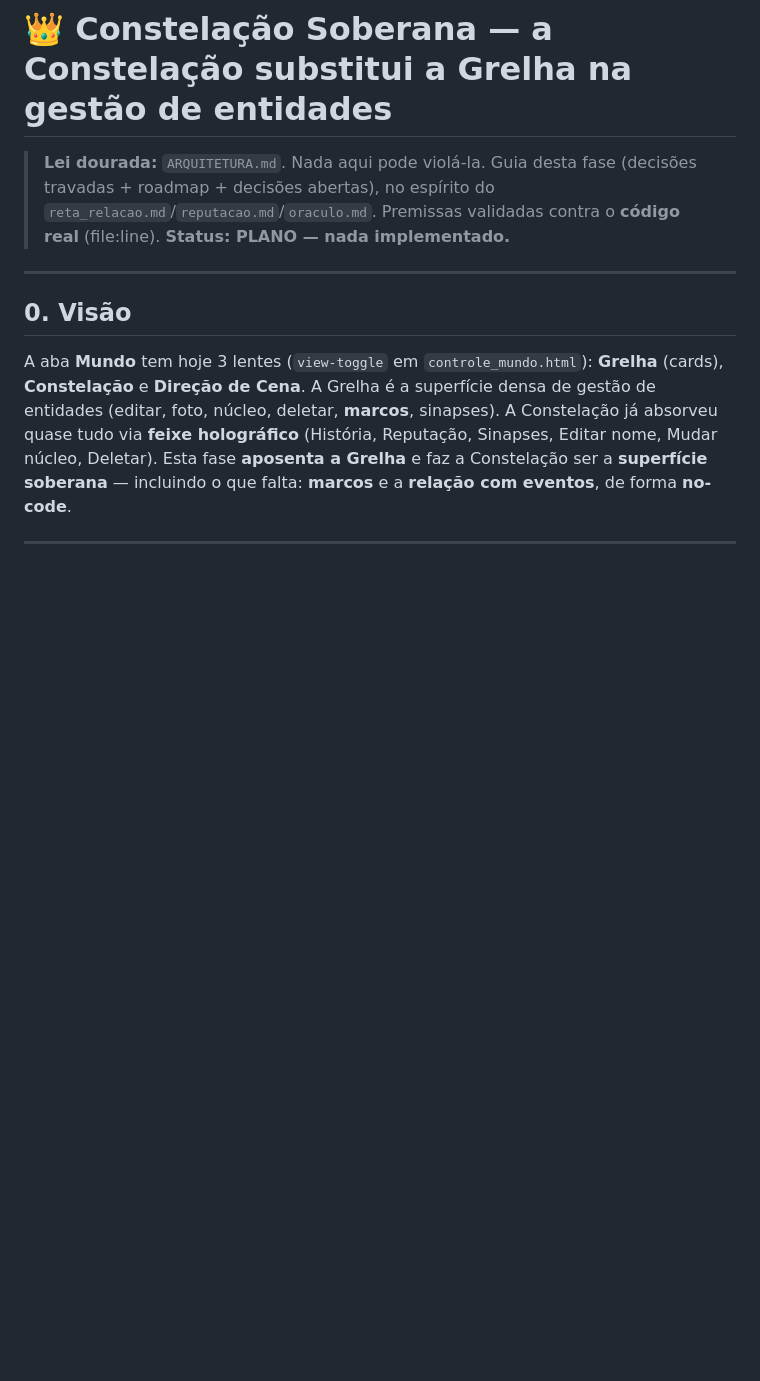
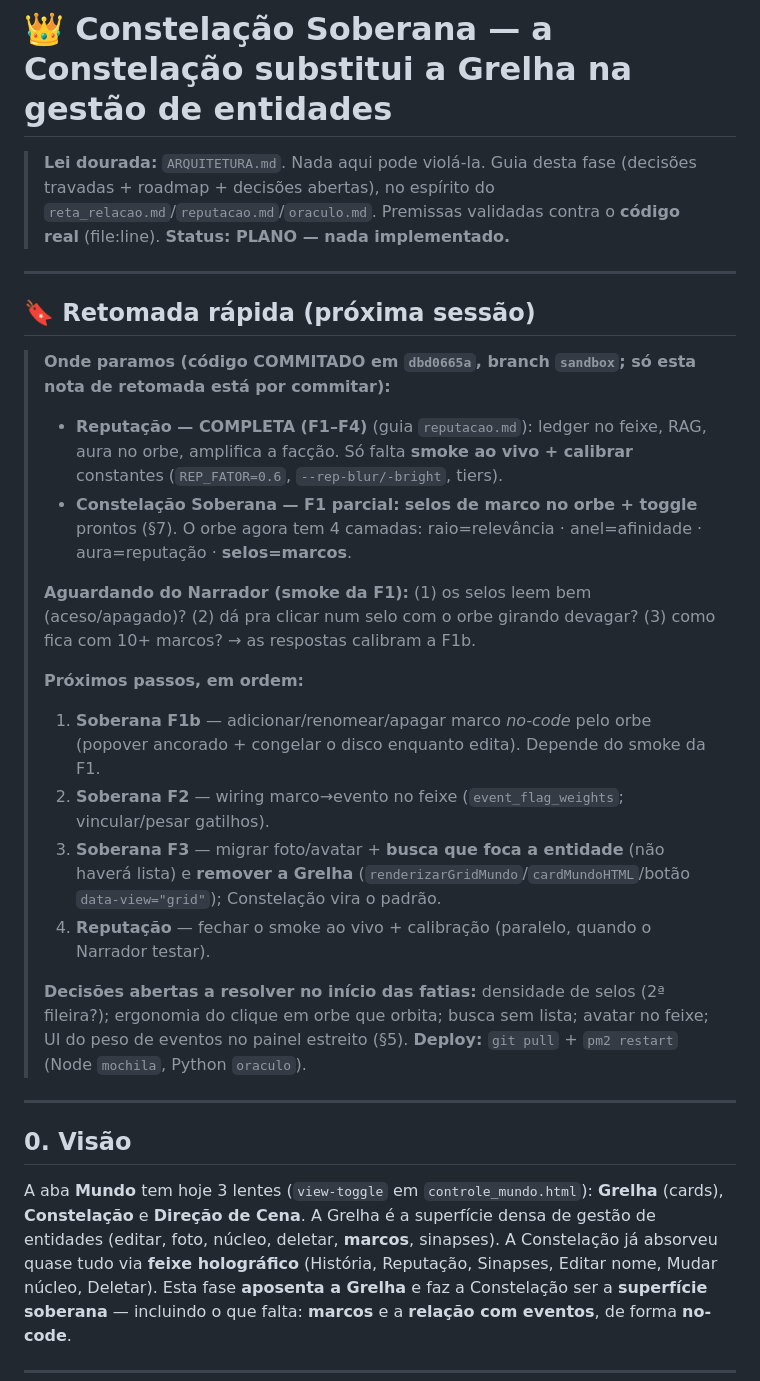
Before and after one commit to GA55555/projeto_ascensaov1, a Markdown page: constelacao_soberana.md, the part around the change. Drawn GitHub-style; blank space fills up the shorter version.

Commit message:
no code marcos

```diff
--- a/constelacao_soberana.md
+++ b/constelacao_soberana.md
@@ -3,6 +3,31 @@
 > **Lei dourada:** `ARQUITETURA.md`. Nada aqui pode violá-la. Guia desta fase (decisões travadas + roadmap +
 > decisões abertas), no espírito do `reta_relacao.md`/`reputacao.md`/`oraculo.md`. Premissas validadas contra
 > o **código real** (file:line). **Status: PLANO — nada implementado.**
+
+---
+
+## 🔖 Retomada rápida (próxima sessão)
+
+> **Onde paramos (código COMMITADO em `dbd0665a`, branch `sandbox`; só esta nota de retomada está por commitar):**
+> - **Reputação — COMPLETA (F1–F4)** (guia `reputacao.md`): ledger no feixe, RAG, aura no orbe, amplifica a
+>   facção. Só falta **smoke ao vivo + calibrar** constantes (`REP_FATOR=0.6`, `--rep-blur/-bright`, tiers).
+> - **Constelação Soberana — F1 parcial:** **selos de marco no orbe + toggle** prontos (§7). O orbe agora tem
+>   4 camadas: raio=relevância · anel=afinidade · aura=reputação · **selos=marcos**.
+>
+> **Aguardando do Narrador (smoke da F1):** (1) os selos leem bem (aceso/apagado)? (2) dá pra clicar num selo
+> com o orbe girando devagar? (3) como fica com 10+ marcos? → as respostas calibram a F1b.
+>
+> **Próximos passos, em ordem:**
+> 1. **Soberana F1b** — adicionar/renomear/apagar marco *no-code* pelo orbe (popover ancorado + congelar o
+>    disco enquanto edita). Depende do smoke da F1.
+> 2. **Soberana F2** — wiring marco→evento no feixe (`event_flag_weights`; vincular/pesar gatilhos).
+> 3. **Soberana F3** — migrar foto/avatar + **busca que foca a entidade** (não haverá lista) e **remover a
+>    Grelha** (`renderizarGridMundo`/`cardMundoHTML`/botão `data-view="grid"`); Constelação vira o padrão.
+> 4. **Reputação** — fechar o smoke ao vivo + calibração (paralelo, quando o Narrador testar).
+>
+> **Decisões abertas a resolver no início das fatias:** densidade de selos (2ª fileira?); ergonomia do clique
+> em orbe que orbita; busca sem lista; avatar no feixe; UI do peso de eventos no painel estreito (§5).
+> **Deploy:** `git pull` + `pm2 restart` (Node `mochila`, Python `oraculo`).
 
 ---
 
```
